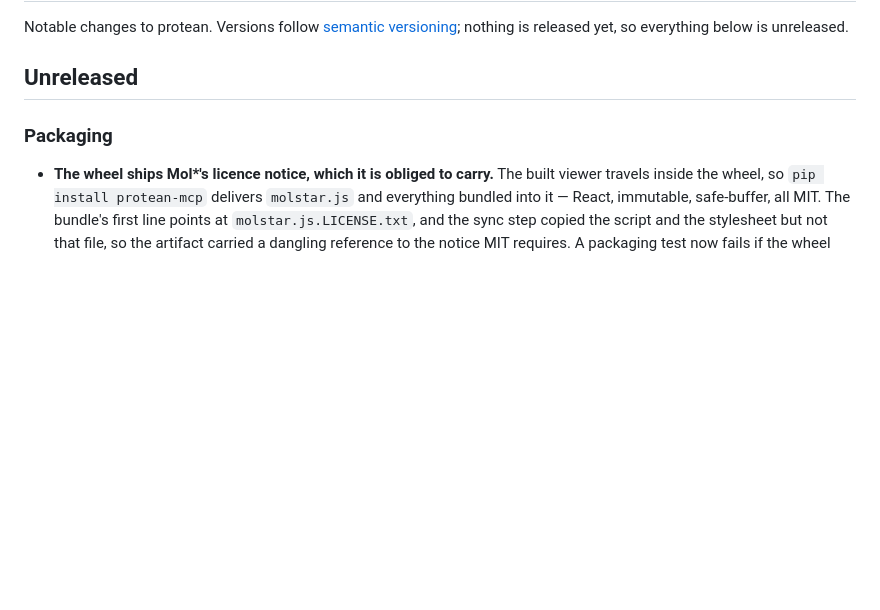
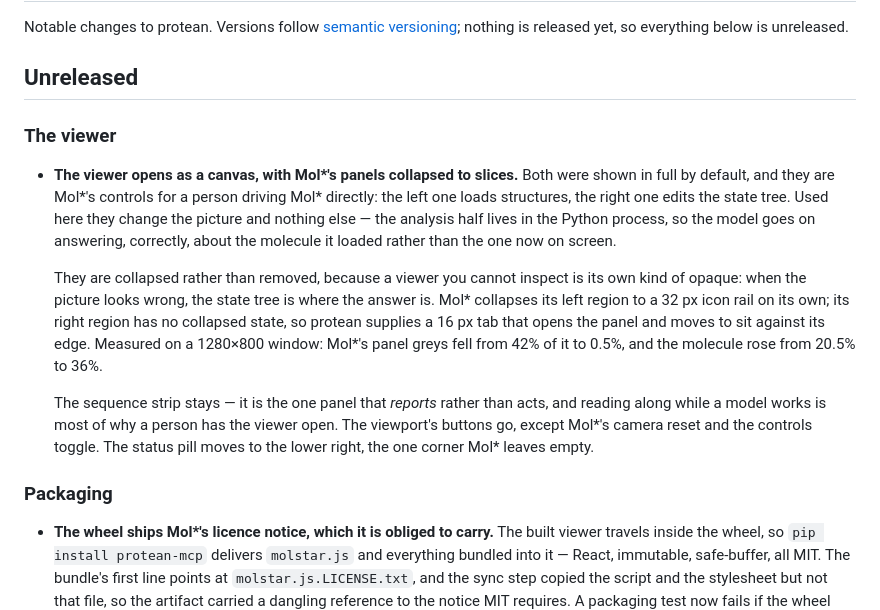
Before and after one commit to chemrich/protean, a Markdown page: CHANGELOG.md, the part around the change. Rendered like a GitHub page; blank space fills up the shorter version.

Commit message:
Record the viewer's new default in the changelog
Co-Authored-By: Claude Opus 5 (1M context) <noreply@anthropic.com>

```diff
--- a/CHANGELOG.md
+++ b/CHANGELOG.md
@@ -4,6 +4,30 @@ Notable changes to protean. Versions follow [semantic versioning](https://semver
 nothing is released yet, so everything below is unreleased.
 
 ## Unreleased
+
+### The viewer
+
+- **The viewer opens as a canvas, with Mol\*'s panels collapsed to slices.**
+  Both were shown in full by default, and they are Mol\*'s controls for a
+  person driving Mol\* directly: the left one loads structures, the right one
+  edits the state tree. Used here they change the picture and nothing else —
+  the analysis half lives in the Python process, so the model goes on
+  answering, correctly, about the molecule it loaded rather than the one now on
+  screen.
+
+  They are collapsed rather than removed, because a viewer you cannot inspect
+  is its own kind of opaque: when the picture looks wrong, the state tree is
+  where the answer is. Mol\* collapses its left region to a 32 px icon rail on
+  its own; its right region has no collapsed state, so protean supplies a 16 px
+  tab that opens the panel and moves to sit against its edge. Measured on a
+  1280×800 window: Mol\*'s panel greys fell from 42% of it to 0.5%, and the
+  molecule rose from 20.5% to 36%.
+
+  The sequence strip stays — it is the one panel that *reports* rather than
+  acts, and reading along while a model works is most of why a person has the
+  viewer open. The viewport's buttons go, except Mol\*'s camera reset and the
+  controls toggle. The status pill moves to the lower right, the one corner
+  Mol\* leaves empty.
 
 ### Packaging
 
```
